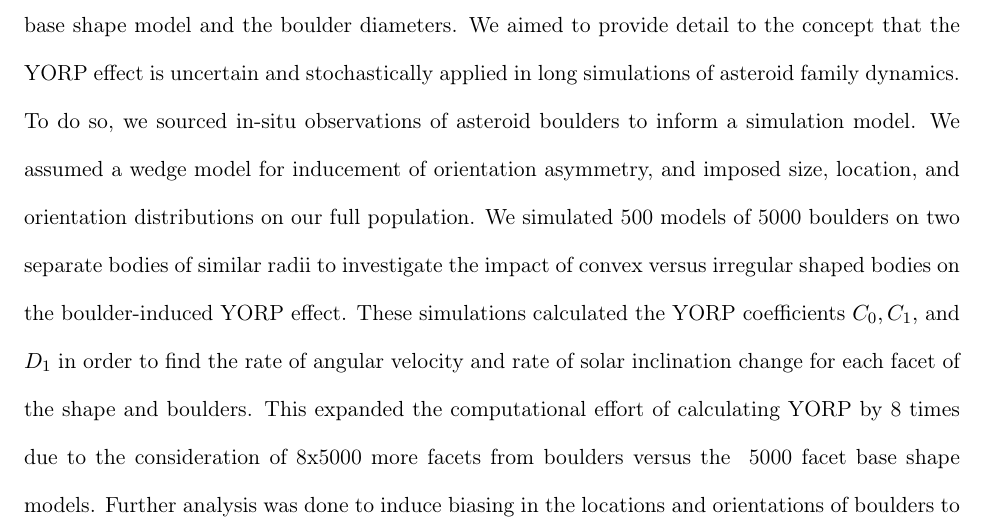
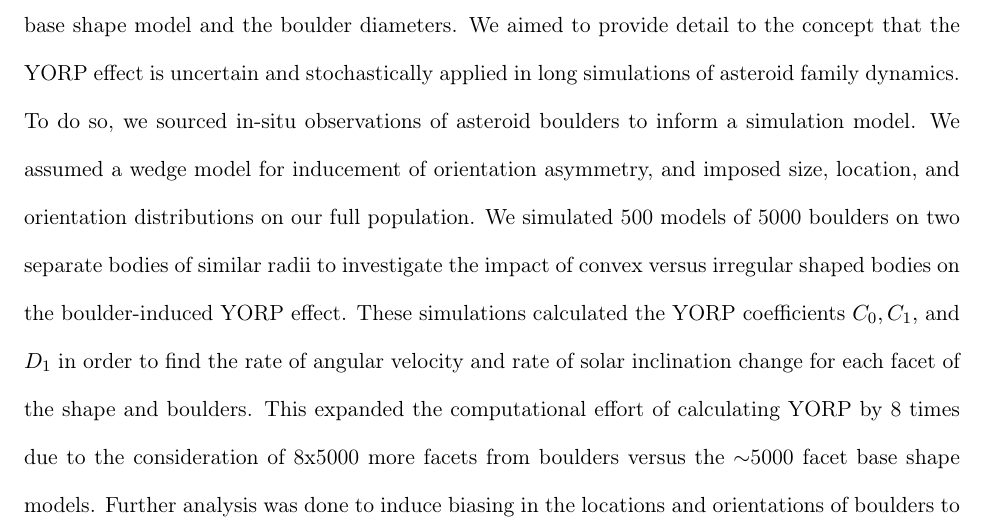
Before and after one commit to dahliabaker/dissertation, a LaTeX thesis (main_thesis.tex, which reads chapter6.tex): part of page 106 of 117, cut so that both start at the same text. Compiled offline with pdfLaTeX.

Commit message:
add chapter 6 tilde

```diff
--- a/chapter6.tex
+++ b/chapter6.tex
@@ -4,7 +4,7 @@
 This chapter discusses what has been presented here and possible future extensions of this dissertation.
 
 \section{Summary}
-This dissertation analyzes the impact of boulders on asteroid dynamics, puts them in the context of observability from shape-from-silhouette shape modeling, and discusses the possible dynamical outcomes of boulder motion. Using images to build a shape model as well as to inform boulder statistics, we investigated details of the shape and the impact of the resolution of both the base shape model and the boulder diameters. We aimed to provide detail to the concept that the YORP effect is uncertain and stochastically applied in long simulations of asteroid family dynamics. To do so, we sourced in-situ observations of asteroid boulders to inform a simulation model. We assumed a wedge model for inducement of orientation asymmetry, and imposed size, location, and orientation distributions on our full population. We simulated 500 models of 5000 boulders on two separate bodies of similar radii to investigate the impact of convex versus irregular shaped bodies on the boulder-induced YORP effect. These simulations calculated the YORP coefficients $C_0, C_1,$ and $D_1$ in order to find the rate of angular velocity and rate of solar inclination change for each facet of the shape and boulders. This expanded the computational effort of calculating YORP by 8 times due to the consideration of 8x5000 more facets from boulders versus the ~5000 facet base shape models.
+This dissertation analyzes the impact of boulders on asteroid dynamics, puts them in the context of observability from shape-from-silhouette shape modeling, and discusses the possible dynamical outcomes of boulder motion. Using images to build a shape model as well as to inform boulder statistics, we investigated details of the shape and the impact of the resolution of both the base shape model and the boulder diameters. We aimed to provide detail to the concept that the YORP effect is uncertain and stochastically applied in long simulations of asteroid family dynamics. To do so, we sourced in-situ observations of asteroid boulders to inform a simulation model. We assumed a wedge model for inducement of orientation asymmetry, and imposed size, location, and orientation distributions on our full population. We simulated 500 models of 5000 boulders on two separate bodies of similar radii to investigate the impact of convex versus irregular shaped bodies on the boulder-induced YORP effect. These simulations calculated the YORP coefficients $C_0, C_1,$ and $D_1$ in order to find the rate of angular velocity and rate of solar inclination change for each facet of the shape and boulders. This expanded the computational effort of calculating YORP by 8 times due to the consideration of 8x5000 more facets from boulders versus the $\sim$5000 facet base shape models.
 Further analysis was done to induce biasing in the locations and orientations of boulders to find the sensitivity of YORP spin acceleration to these factors. We've shown how boulder motion in latitude can accelerate the YORP timescale or induce tumbling modes. The statistics presented in this work will inform ground-based YORP estimates for bodies in the rubble-pile size regime.
 
 \section{Applications of Boulder YORP Modeling}
```
